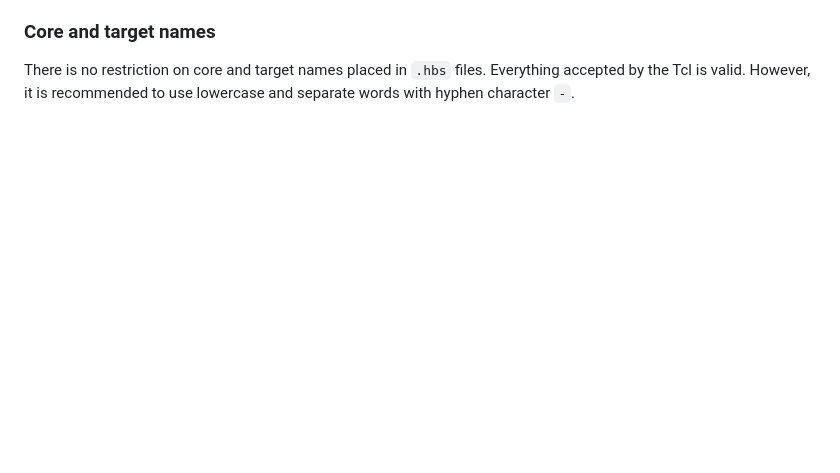
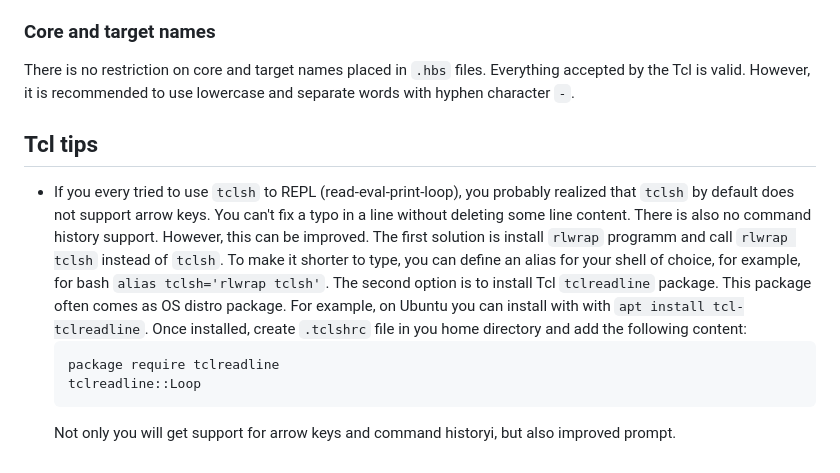
Before and after one commit to m-kru/hbs, a Markdown page: README.md, the part around the change. GitHub-like rendering; blank space fills up the shorter version.

Commit message:
Add info on tclreadline to README

````diff
--- a/README.md
+++ b/README.md
@@ -371,3 +371,21 @@ The `hbs::Set*` procs make sure users provide lowercase names.
 There is no restriction on core and target names placed in `.hbs` files.
 Everything accepted by the Tcl is valid.
 However, it is recommended to use lowercase and separate words with hyphen character `-`.
+
+## Tcl tips
+
+- If you every tried to use `tclsh` to REPL (read-eval-print-loop), you probably realized that `tclsh` by default does not support arrow keys.
+  You can't fix a typo in a line without deleting some line content.
+  There is also no command history support.
+  However, this can be improved.
+  The first solution is install `rlwrap` programm and call `rlwrap tclsh` instead of `tclsh`.
+  To make it shorter to type, you can define an alias for your shell of choice, for example, for bash `alias tclsh='rlwrap tclsh'`.
+  The second option is to install Tcl `tclreadline` package.
+  This package often comes as OS distro package.
+  For example, on Ubuntu you can install with with `apt install tcl-tclreadline`.
+  Once installed, create `.tclshrc` file in you home directory and add the following content:
+  ```
+  package require tclreadline
+  tclreadline::Loop
+  ```
+  Not only you will get support for arrow keys and command historyi, but also improved prompt.
````
